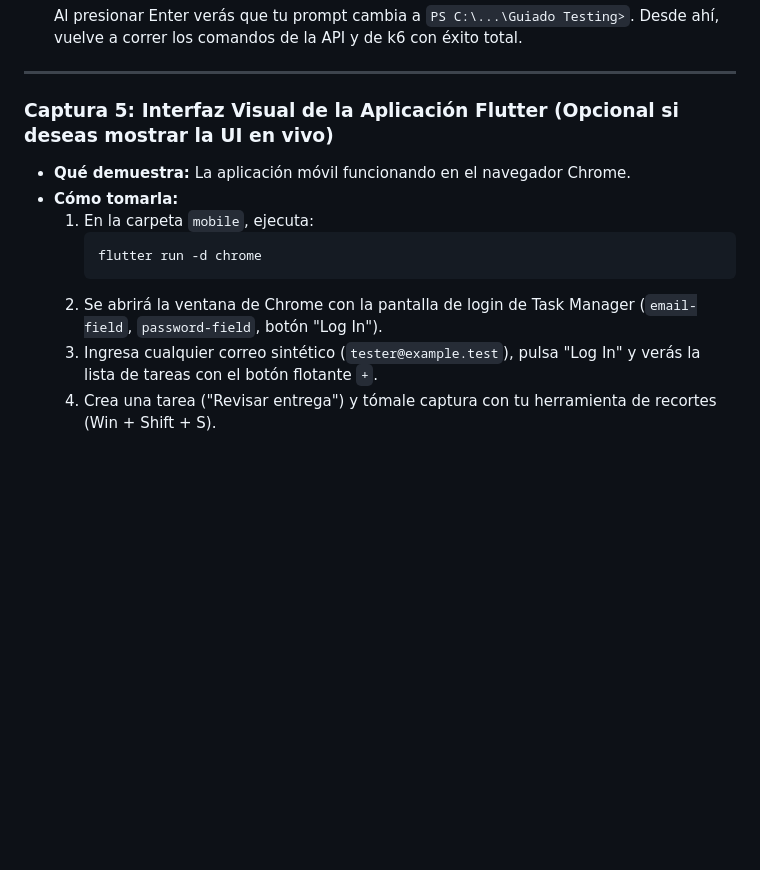
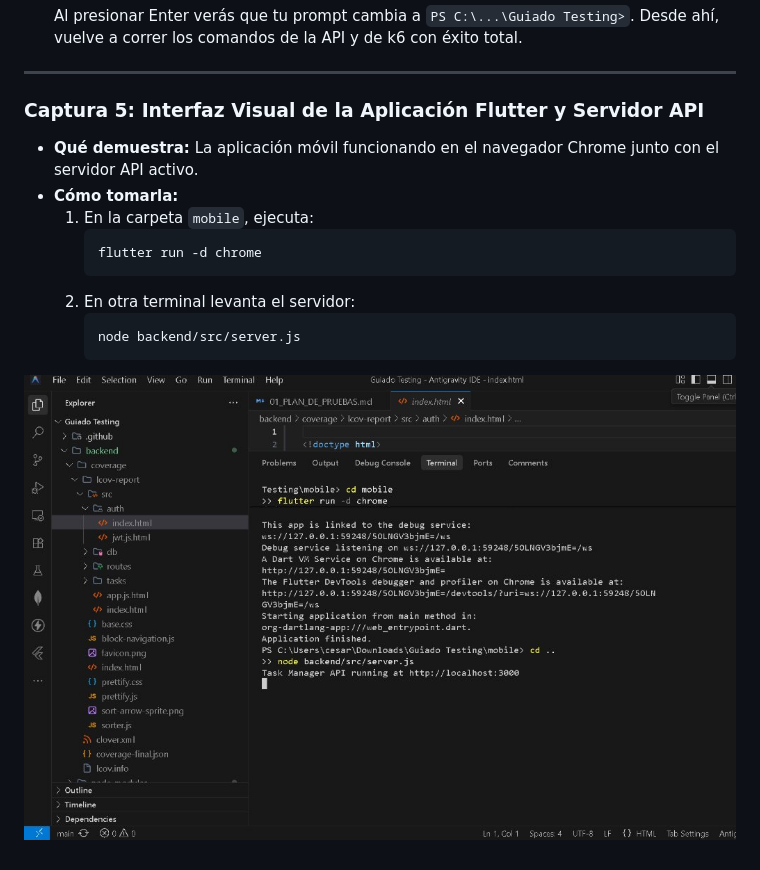
Before and after one commit to cesargaray-dev/Guiado-Testing, a Markdown page: docs/GUIA_CAPTURAS_Y_EVIDENCIAS.md, the part around one of its changes. Drawn GitHub-style; pictures changed too: docs/img/06_server_and_flutter_run.jpg (added); blank space fills up the shorter version.

````diff
--- a/docs/GUIA_CAPTURAS_Y_EVIDENCIAS.md
+++ b/docs/GUIA_CAPTURAS_Y_EVIDENCIAS.md
@@ -113,13 +116,16 @@ Si tu profesor, evaluador o entrega académica requiere **capturas de pantalla g
 
 ---
 
-### Captura 5: Interfaz Visual de la Aplicación Flutter (Opcional si deseas mostrar la UI en vivo)
-* **Qué demuestra:** La aplicación móvil funcionando en el navegador Chrome.
+### Captura 5: Interfaz Visual de la Aplicación Flutter y Servidor API
+* **Qué demuestra:** La aplicación móvil funcionando en el navegador Chrome junto con el servidor API activo.
 * **Cómo tomarla:**
   1. En la carpeta `mobile`, ejecuta:
      ```powershell
      flutter run -d chrome
      ```
-  2. Se abrirá la ventana de Chrome con la pantalla de login de Task Manager (`email-field`, `password-field`, botón "Log In").
-  3. Ingresa cualquier correo sintético (`tester@example.test`), pulsa "Log In" y verás la lista de tareas con el botón flotante `+`.
-  4. Crea una tarea ("Revisar entrega") y tómale captura con tu herramienta de recortes (Win + Shift + S).
+  2. En otra terminal levanta el servidor:
+     ```powershell
+     node backend/src/server.js
+     ```
+
+![Server and Flutter Run](img/06_server_and_flutter_run.jpg)
````
Also changed, not shown: other parts of docs/GUIA_CAPTURAS_Y_EVIDENCIAS.md (+3 -0 lines), README.md (+11 -0 lines), docs/img/04_k6_performance_test.png (added), docs/img/05_k6_results_summary.jpg (added).
